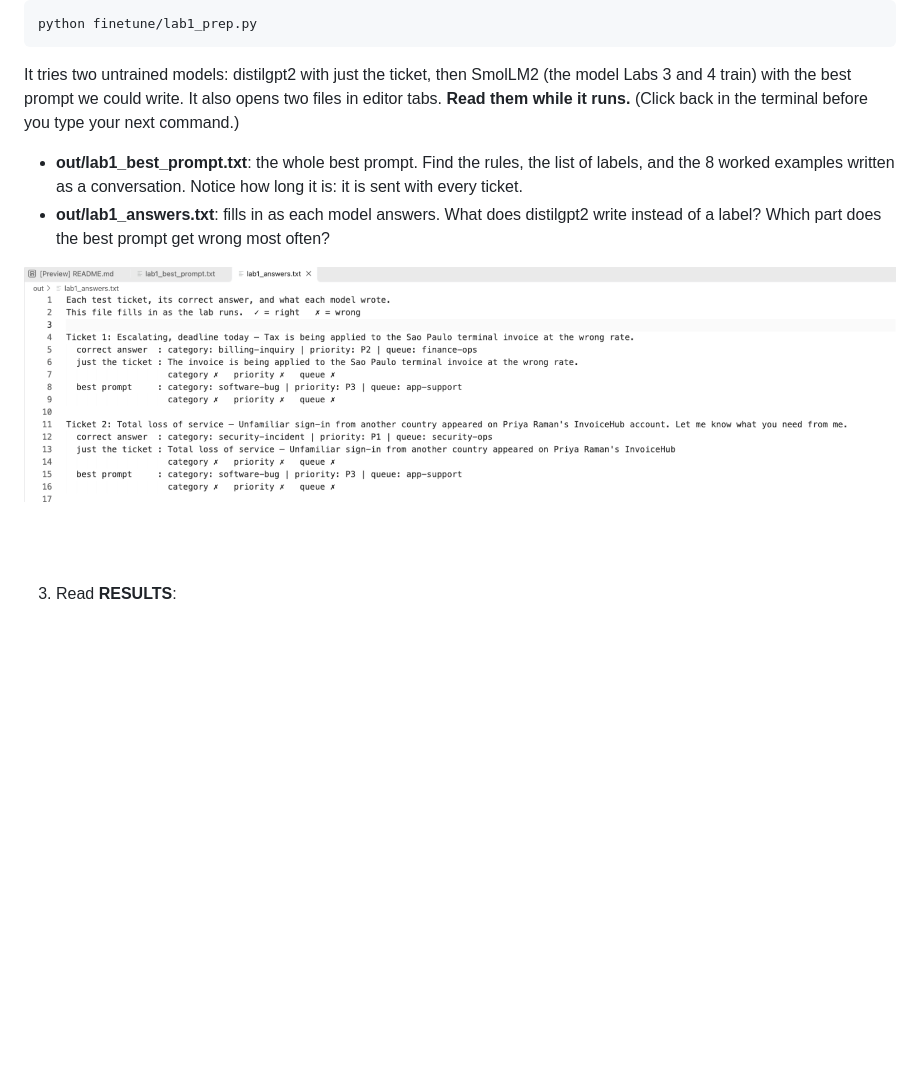
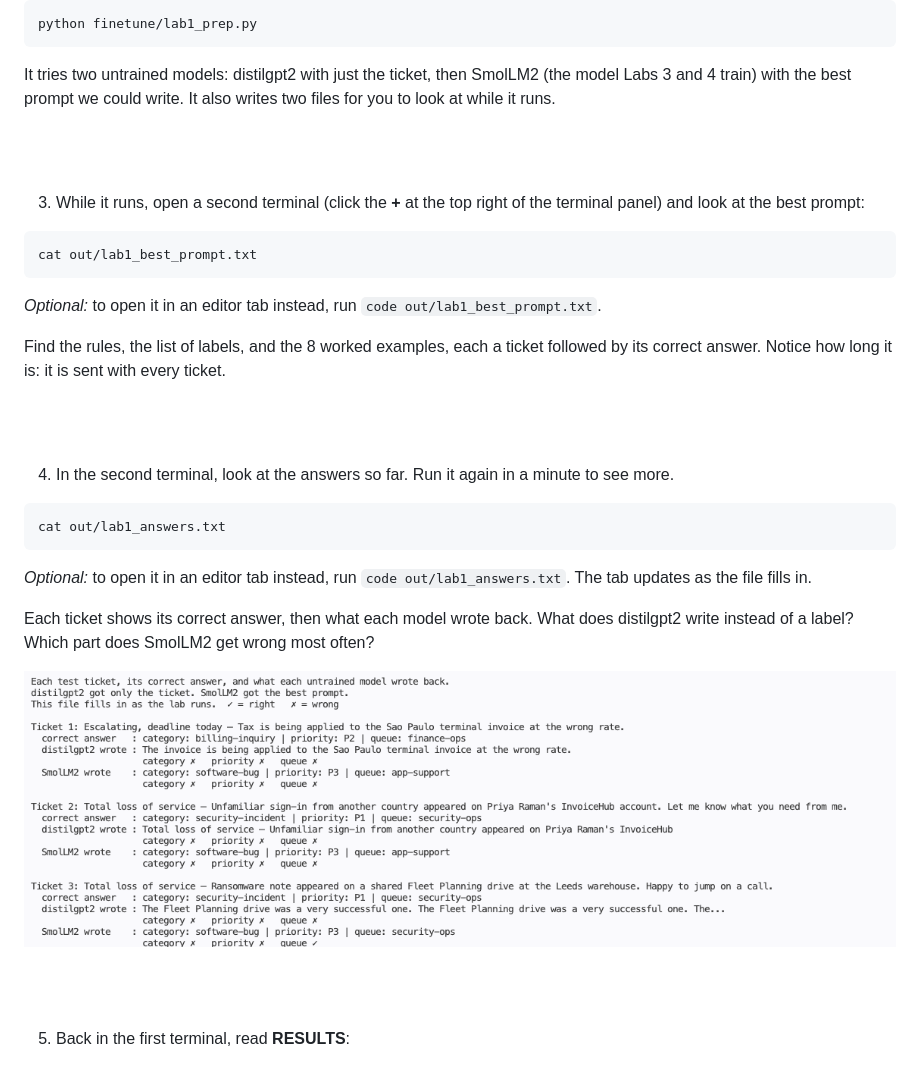
Before and after one commit to skillrepos/fine-tuning, a Markdown page: labs.md, the part around one of its changes. Rendered like a GitHub page; pictures changed too: images/ft-lab1-answers.png; blank space fills up the shorter version.

````diff
--- a/labs.md
+++ b/labs.md
@@ -58,21 +58,46 @@ python finetune/lab1_prep.py
 
 It tries two untrained models: distilgpt2 with just the ticket, then SmolLM2
 (the model Labs 3 and 4 train) with the best prompt we could write. It also
-opens two files in editor tabs. **Read them while it runs.** (Click back in
-the terminal before you type your next command.)
-
-- **out/lab1_best_prompt.txt**: the whole best prompt. Find the rules, the list
-of labels, and the 8 worked examples written as a conversation. Notice how
-long it is: it is sent with every ticket.
-- **out/lab1_answers.txt**: fills in as each model answers. What does
-distilgpt2 write instead of a label? Which part does the best prompt get
-wrong most often?
-
-![Lab 1 answers file](./images/ft-lab1-answers.png?raw=true "The answers file filling in while the lab runs")
+writes two files for you to look at while it runs.
 
 <br><br>
 
-3. Read **RESULTS**:
+3. While it runs, open a second terminal (click the **+** at the top right of
+the terminal panel) and look at the best prompt:
+
+```
+cat out/lab1_best_prompt.txt
+```
+
+*Optional:* to open it in an editor tab instead, run
+`code out/lab1_best_prompt.txt`.
+
+Find the rules, the list of labels, and the 8 worked examples, each a ticket
+followed by its correct answer. Notice how long it is: it is sent with every
+ticket.
+
+<br><br>
+
+4. In the second terminal, look at the answers so far. Run it again in a
+minute to see more.
+
+```
+cat out/lab1_answers.txt
+```
+
+*Optional:* to open it in an editor tab instead, run
+`code out/lab1_answers.txt`.
+The tab updates as the file fills in.
+
+Each ticket shows its correct answer, then what each model wrote back. What
+does distilgpt2 write instead of a label? Which part does SmolLM2 get wrong
+most often?
+
+![Lab 1 answers file](./images/ft-lab1-answers.png?raw=true "Each ticket, its correct answer, and what each model wrote back")
+
+<br><br>
+
+5. Back in the first terminal, read **RESULTS**:
 
 ![Lab 1 results](./images/ft-lab1-results.png?raw=true "Random guessing, just the ticket, and the best prompt")
 
````
Also changed, not shown: other parts of labs.md (+59 -24 lines), images/ft-lab3-answers.png, images/ft-lab4-numbers.png, images/ft-lab4-results.png, images/ft-lab5-mistakes.png, 9 other files.
